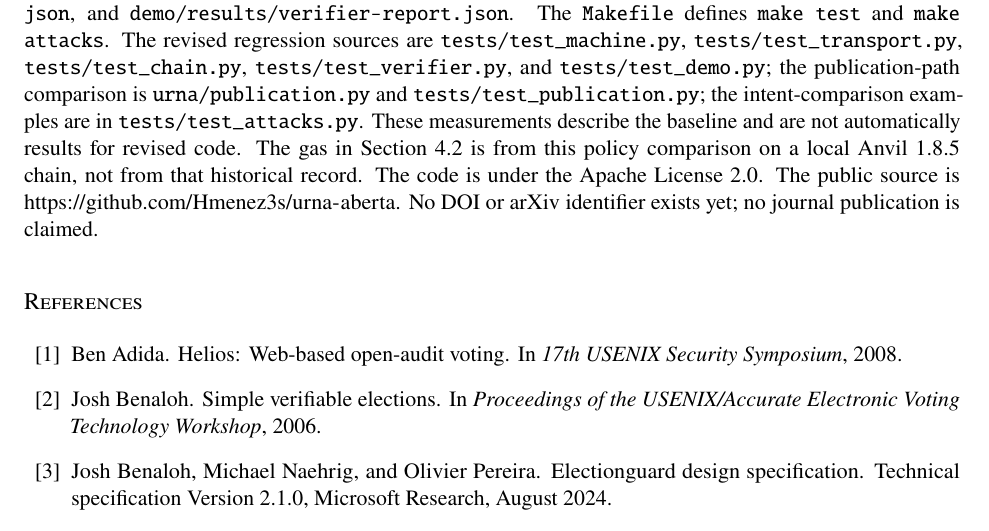
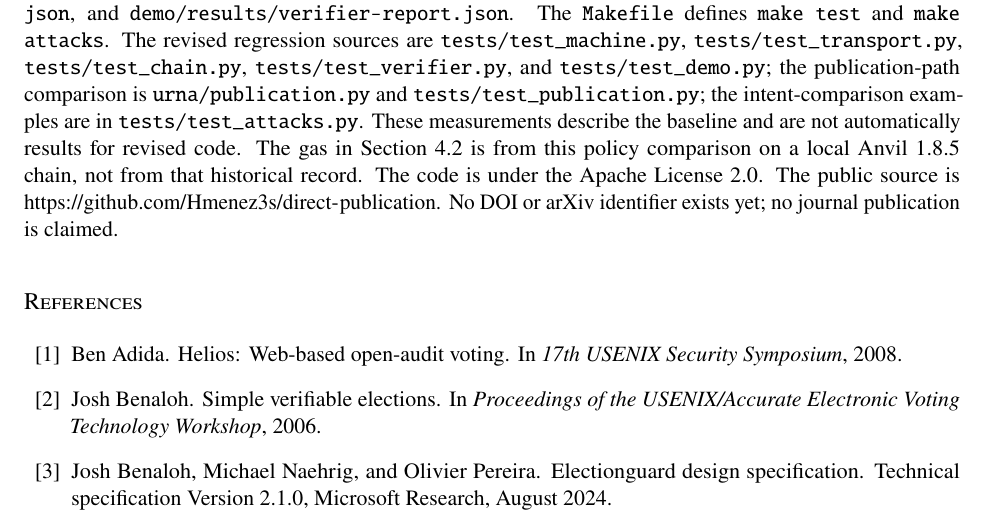
Before and after one commit to Hmenez3s/direct-publication, a LaTeX document (paper/main.tex): part of page 10 of 11, cut so that both start at the same text. Compiled offline with pdfLaTeX.

Commit message:
docs(paper): point availability at the renamed repository
The public repository is now direct-publication. Protocol domain labels stay unchanged because they are part of the signed transcripts.

```diff
--- a/paper/main.tex
+++ b/paper/main.tex
@@ -255,7 +255,7 @@ There is no voter list, eligibility check, turnout reconciliation, or one-person
 The same signed bytes verify the same way whichever source supplies them. What changes is which source a policy is willing to read. Either includes the batch when at least one copy still validates, the key is present, and one of the two slots can reach an open board. Memory includes it only from memory, and file only from the file. A missing key, a deadline that closes before a slot can send, and a board that stays unreachable stop all three. A mined revert does not mark the machine published. The intact post is still accepted while the deadline is open, and a second post is not. The receipt gas of the included transaction was 339{,}720, and the mined revert receipts returned the same number, so no revert-cost difference is claimed. The tally is still recomputed from the published ballots, so the machine does not announce the station total. A missing batch is a registered machine absent from that set. A hand-marked paper ballot remains the record an audit can correct by reading what the voter marked.
 
 \section*{Availability}
-The revised executable checks are identified by source revision \texttt{8df8e3a}; the historical timing and gas record is retained from revision \texttt{f8d9358}. The recorded artifacts are \path{demo/results/measurements.json}, \path{demo/results/evidence.json}, \path{demo/results/manifest.json}, \path{demo/results/receipts.json}, and \path{demo/results/verifier-report.json}. The \texttt{Makefile} defines \texttt{make test} and \texttt{make attacks}. The revised regression sources are \path{tests/test_machine.py}, \path{tests/test_transport.py}, \path{tests/test_chain.py}, \path{tests/test_verifier.py}, and \path{tests/test_demo.py}; the publication-path comparison is \path{urna/publication.py} and \path{tests/test_publication.py}; the intent-comparison examples are in \path{tests/test_attacks.py}. These measurements describe the baseline and are not automatically results for revised code. The gas in Section~\ref{sec:paths} is from this policy comparison on a local Anvil~1.8.5 chain, not from that historical record. The code is under the Apache License~2.0. The public source is \url{https://github.com/Hmenez3s/urna-aberta}. No DOI or arXiv identifier exists yet; no journal publication is claimed.
+The revised executable checks are identified by source revision \texttt{8df8e3a}; the historical timing and gas record is retained from revision \texttt{f8d9358}. The recorded artifacts are \path{demo/results/measurements.json}, \path{demo/results/evidence.json}, \path{demo/results/manifest.json}, \path{demo/results/receipts.json}, and \path{demo/results/verifier-report.json}. The \texttt{Makefile} defines \texttt{make test} and \texttt{make attacks}. The revised regression sources are \path{tests/test_machine.py}, \path{tests/test_transport.py}, \path{tests/test_chain.py}, \path{tests/test_verifier.py}, and \path{tests/test_demo.py}; the publication-path comparison is \path{urna/publication.py} and \path{tests/test_publication.py}; the intent-comparison examples are in \path{tests/test_attacks.py}. These measurements describe the baseline and are not automatically results for revised code. The gas in Section~\ref{sec:paths} is from this policy comparison on a local Anvil~1.8.5 chain, not from that historical record. The code is under the Apache License~2.0. The public source is \url{https://github.com/Hmenez3s/direct-publication}. No DOI or arXiv identifier exists yet; no journal publication is claimed.
 
 \bibliographystyle{plain}
 \bibliography{refs}
```
Also changed, not shown: paper/main.pdf.
